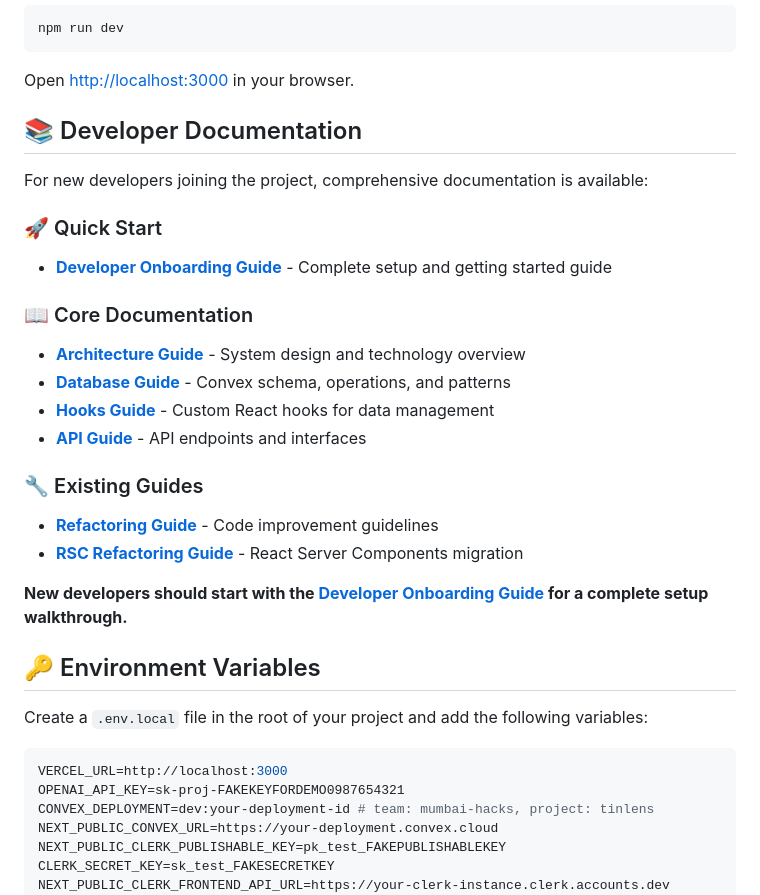
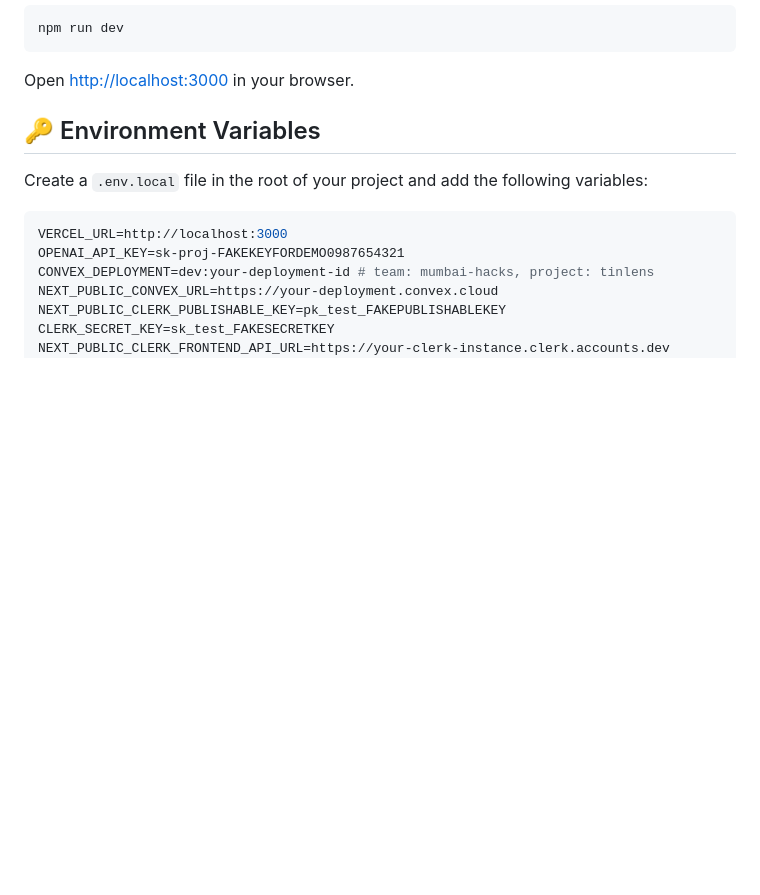
Before and after one commit to T-SCR/tinlens-bachend, a Markdown page: README.md, the part around the change. Rendered like a GitHub page; blank space fills up the shorter version.

````diff
--- a/README.md
+++ b/README.md
@@ -54,28 +54,6 @@ npm run dev
 ```
 
 Open [http://localhost:3000](http://localhost:3000) in your browser.
-
-## 📚 Developer Documentation
-
-For new developers joining the project, comprehensive documentation is available:
-
-### 🚀 Quick Start
-
-- **[Developer Onboarding Guide](./docs/DEVELOPER_ONBOARDING.md)** - Complete setup and getting started guide
-
-### 📖 Core Documentation
-
-- **[Architecture Guide](./docs/ARCHITECTURE_GUIDE.md)** - System design and technology overview
-- **[Database Guide](./docs/DATABASE_GUIDE.md)** - Convex schema, operations, and patterns
-- **[Hooks Guide](./docs/HOOKS_GUIDE.md)** - Custom React hooks for data management
-- **[API Guide](./docs/API_GUIDE.md)** - API endpoints and interfaces
-
-### 🔧 Existing Guides
-
-- **[Refactoring Guide](./docs/REFACTORING_GUIDE.md)** - Code improvement guidelines
-- **[RSC Refactoring Guide](./docs/RSC_REFACTORING_GUIDE.md)** - React Server Components migration
-
-**New developers should start with the [Developer Onboarding Guide](./docs/DEVELOPER_ONBOARDING.md) for a complete setup walkthrough.**
 
 ## 🔑 Environment Variables
 
````
